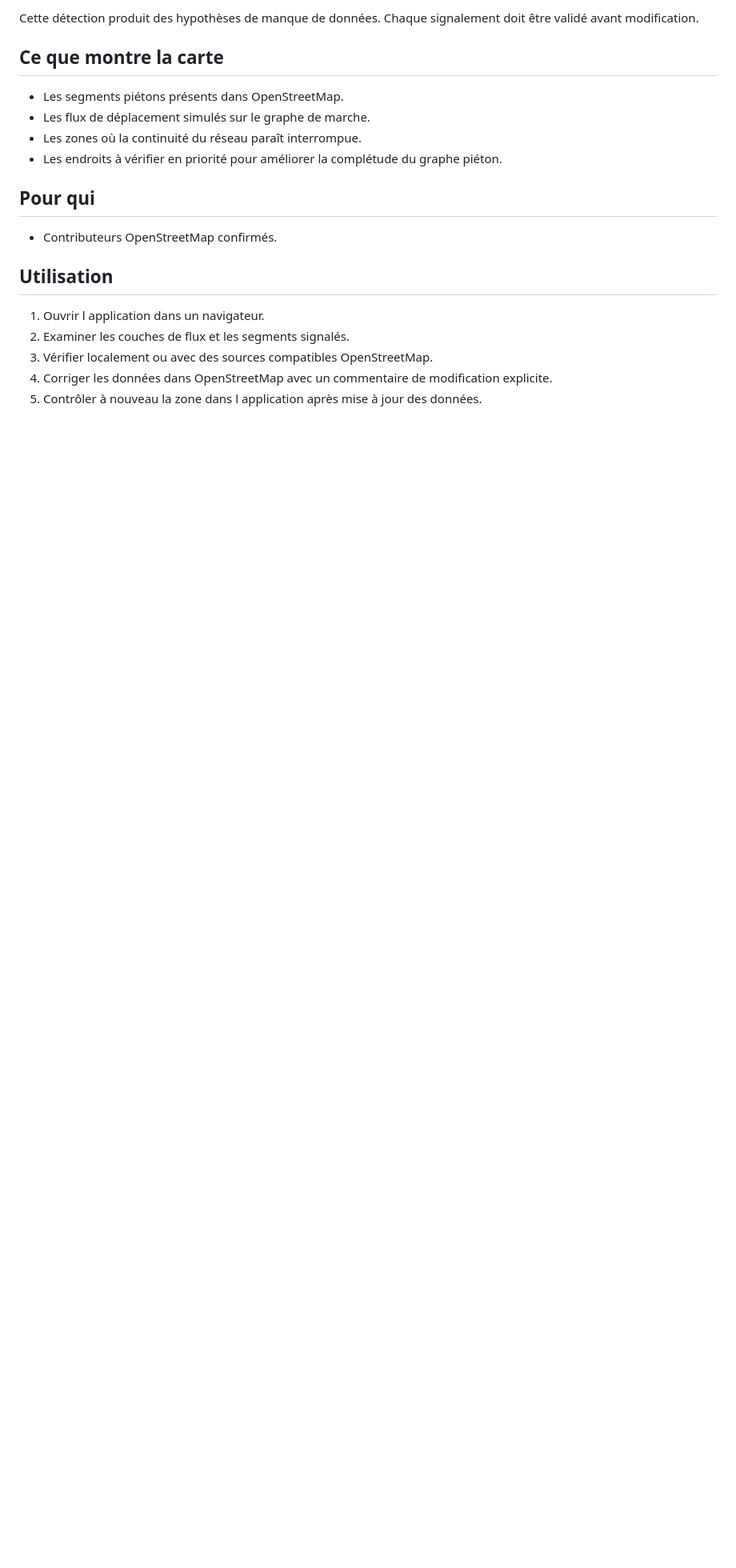
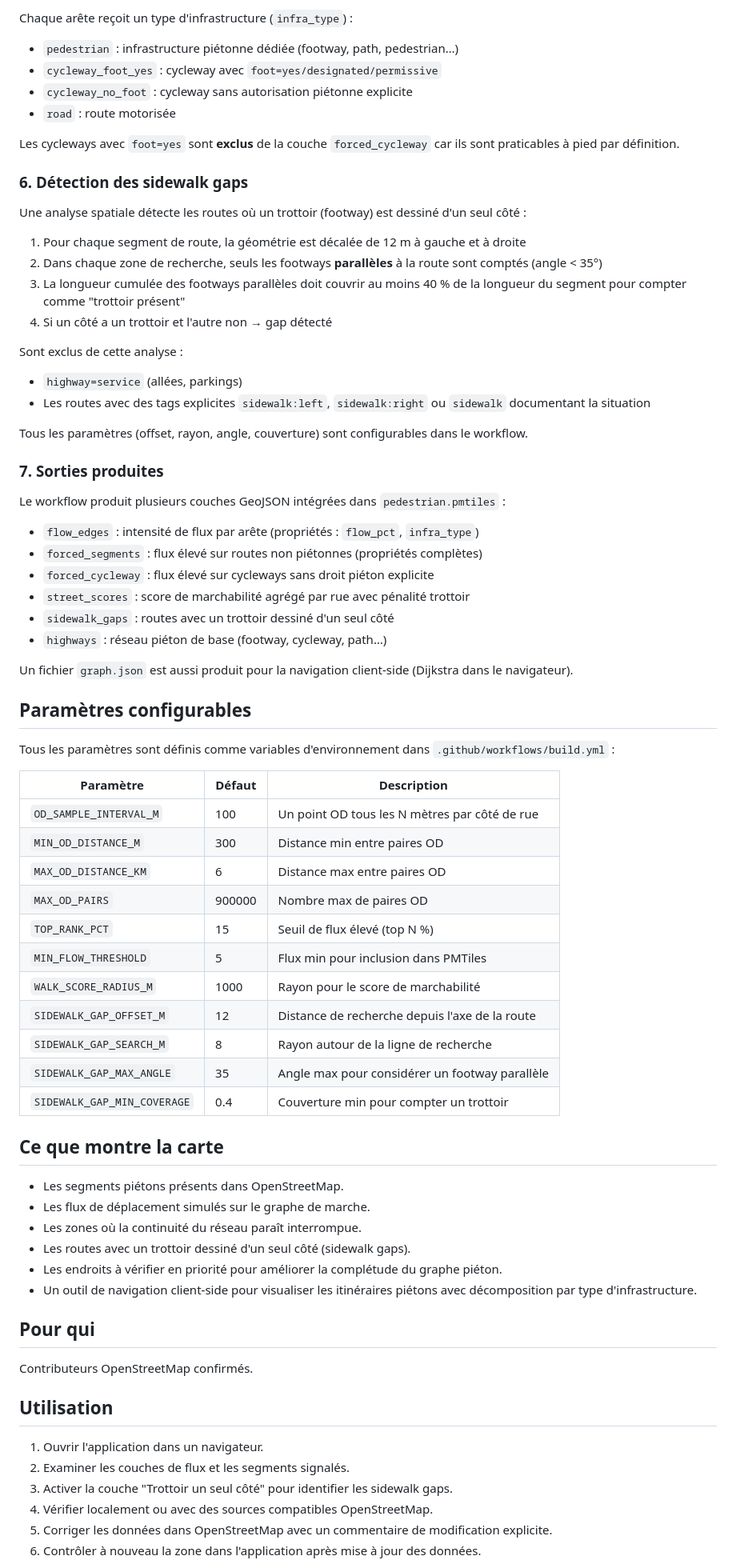
Before and after one commit to PasLoin/Brussels-Pedestrian-Network, a Markdown page: README.md, the part around one of its changes. Shown at 80% size. Drawn GitHub-style; blank space fills up the shorter version.

```diff
--- a/README.md
+++ b/README.md
@@ -76,22 +69,79 @@ La détection des trous repose donc sur une lecture par flux et continuité topo
 
-Cette détection produit des hypothèses de manque de données. Chaque signalement doit être validé avant modification.
+Chaque arête reçoit un type d'infrastructure (`infra_type`) :
+
+- `pedestrian` : infrastructure piétonne dédiée (footway, path, pedestrian…)
+- `cycleway_foot_yes` : cycleway avec `foot=yes/designated/permissive`
+- `cycleway_no_foot` : cycleway sans autorisation piétonne explicite
+- `road` : route motorisée
+
+Les cycleways avec `foot=yes` sont **exclus** de la couche `forced_cycleway` car ils sont praticables à pied par définition.
+
+### 6. Détection des sidewalk gaps
+
+Une analyse spatiale détecte les routes où un trottoir (footway) est dessiné d'un seul côté :
+
+1. Pour chaque segment de route, la géométrie est décalée de 12 m à gauche et à droite
+2. Dans chaque zone de recherche, seuls les footways **parallèles** à la route sont comptés (angle < 35°)
+3. La longueur cumulée des footways parallèles doit couvrir au moins 40 % de la longueur du segment pour compter comme "trottoir présent"
+4. Si un côté a un trottoir et l'autre non → gap détecté
+
+Sont exclus de cette analyse :
+
+- `highway=service` (allées, parkings)
+- Les routes avec des tags explicites `sidewalk:left`, `sidewalk:right` ou `sidewalk` documentant la situation
+
+Tous les paramètres (offset, rayon, angle, couverture) sont configurables dans le workflow.
+
+### 7. Sorties produites
+
+Le workflow produit plusieurs couches GeoJSON intégrées dans `pedestrian.pmtiles` :
+
+- `flow_edges` : intensité de flux par arête (propriétés : `flow_pct`, `infra_type`)
+- `forced_segments` : flux élevé sur routes non piétonnes (propriétés complètes)
+- `forced_cycleway` : flux élevé sur cycleways sans droit piéton explicite
+- `street_scores` : score de marchabilité agrégé par rue avec pénalité trottoir
+- `sidewalk_gaps` : routes avec un trottoir dessiné d'un seul côté
+- `highways` : réseau piéton de base (footway, cycleway, path…)
+
+Un fichier `graph.json` est aussi produit pour la navigation client-side (Dijkstra dans le navigateur).
+
+## Paramètres configurables
+
+Tous les paramètres sont définis comme variables d'environnement dans `.github/workflows/build.yml` :
+
+| Paramètre | Défaut | Description |
+|---|---|---|
+| `OD_SAMPLE_INTERVAL_M` | 100 | Un point OD tous les N mètres par côté de rue |
+| `MIN_OD_DISTANCE_M` | 300 | Distance min entre paires OD |
+| `MAX_OD_DISTANCE_KM` | 6 | Distance max entre paires OD |
+| `MAX_OD_PAIRS` | 900000 | Nombre max de paires OD |
+| `TOP_RANK_PCT` | 15 | Seuil de flux élevé (top N %) |
+| `MIN_FLOW_THRESHOLD` | 5 | Flux min pour inclusion dans PMTiles |
+| `WALK_SCORE_RADIUS_M` | 1000 | Rayon pour le score de marchabilité |
+| `SIDEWALK_GAP_OFFSET_M` | 12 | Distance de recherche depuis l'axe de la route |
+| `SIDEWALK_GAP_SEARCH_M` | 8 | Rayon autour de la ligne de recherche |
+| `SIDEWALK_GAP_MAX_ANGLE` | 35 | Angle max pour considérer un footway parallèle |
+| `SIDEWALK_GAP_MIN_COVERAGE` | 0.4 | Couverture min pour compter un trottoir |
 
 ## Ce que montre la carte
 
 - Les segments piétons présents dans OpenStreetMap.
 - Les flux de déplacement simulés sur le graphe de marche.
 - Les zones où la continuité du réseau paraît interrompue.
+- Les routes avec un trottoir dessiné d'un seul côté (sidewalk gaps).
 - Les endroits à vérifier en priorité pour améliorer la complétude du graphe piéton.
+- Un outil de navigation client-side pour visualiser les itinéraires piétons avec décomposition par type d'infrastructure.
 
 ## Pour qui
 
-- Contributeurs OpenStreetMap confirmés.
+Contributeurs OpenStreetMap confirmés.
 
 ## Utilisation
 
-1. Ouvrir l application dans un navigateur.
+1. Ouvrir l'application dans un navigateur.
 2. Examiner les couches de flux et les segments signalés.
-3. Vérifier localement ou avec des sources compatibles OpenStreetMap.
-4. Corriger les données dans OpenStreetMap avec un commentaire de modification explicite.
-5. Contrôler à nouveau la zone dans l application après mise à jour des données.
+3. Activer la couche "Trottoir un seul côté" pour identifier les sidewalk gaps.
+4. Vérifier localement ou avec des sources compatibles OpenStreetMap.
+5. Corriger les données dans OpenStreetMap avec un commentaire de modification explicite.
+6. Contrôler à nouveau la zone dans l'application après mise à jour des données.
 
```
Also changed, not shown: other parts of README.md (+51 -59 lines).
